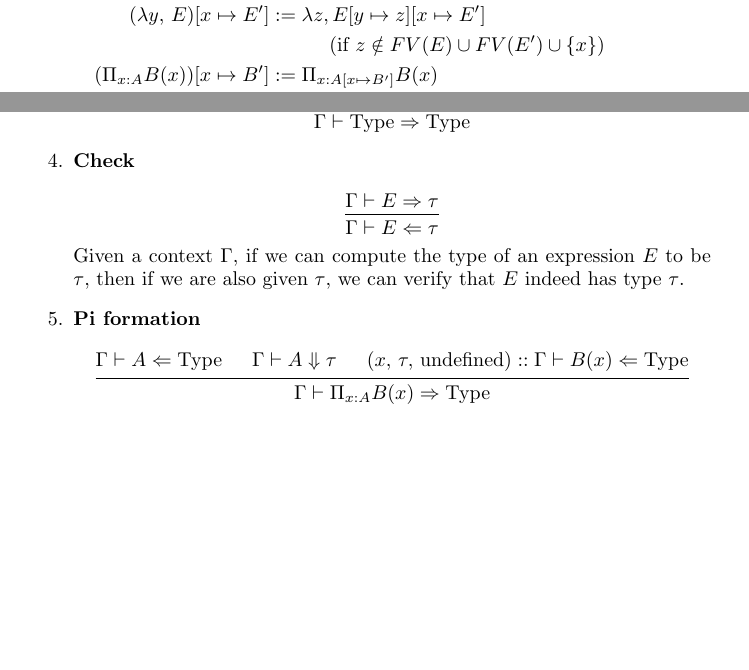
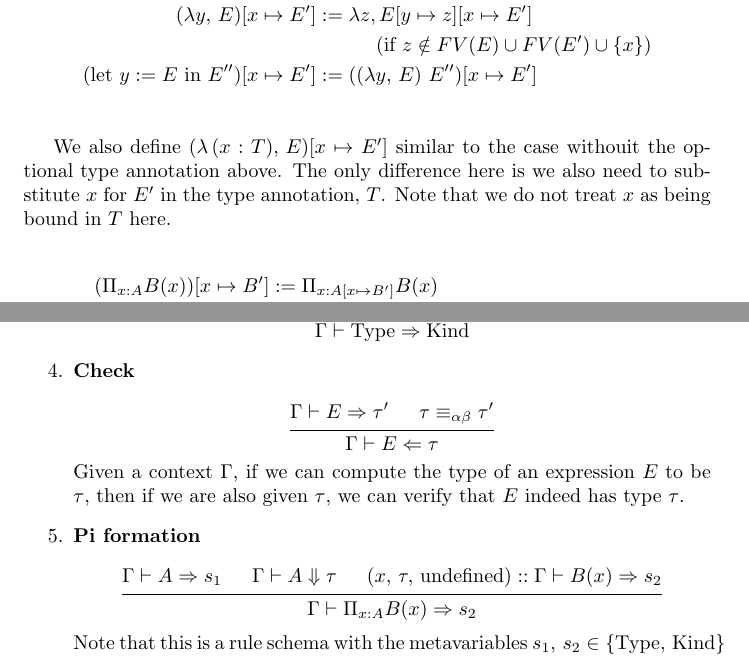
Before and after one commit to joewatt95/lambdacplus, a LaTeX document (latex/spec.tex, which reads latex/preamble.tex): two parts of pages 5 and 8 of 11, joined at a grey line, cut so that both start at the same text, the shorter picture padded with empty space. Compiled offline with pdfLaTeX.

Commit message:
Move towards the Calculus of Constructions in our specs

```diff
--- a/latex/preamble.tex
+++ b/latex/preamble.tex
@@ -98,6 +98,7 @@
 \DeclareMathOperator{\wf}{wf}
 \DeclareMathOperator{\fst}{fst}
 \DeclareMathOperator{\snd}{snd}
+\DeclareMathOperator{\Kind}{Kind}
 
 % \DeclareMathOperator{\lett}{let}
 % \DeclareMathOperator{\inn}{in}
--- a/latex/spec.tex
+++ b/latex/spec.tex
@@ -280,11 +302,22 @@ occurrences of $x$ by $E'$ in the expression $E$ yields another expression $E''$
   (\lambda y, \, E) [x \mapsto E'] &:= \lambda y, \, E[x \mapsto E'] \quad (\text{if } y \notin \FV(E')) \\
   (\lambda y, \, E) [x \mapsto E'] &:= \lambda z, E[y \mapsto z][x \mapsto E'] \\
                  &\quad \quad \quad (\text{if } z \notin FV(E) \cup FV(E') \cup \{x\}) \\
+  (\text{let } y := E \text{ in } E'') [x \mapsto E'] &:=
+    ((\lambda y, \, E) \,\, E'') [x \mapsto E'] \\
+\end{align*}
+
+We also define $(\lambda \, (x : T), \, E) [x \mapsto E']$
+similar to the case withouit the optional type annotation above. The only
+difference here is we also need to substitute $x$ for $E'$ in the type annotation,
+$T$. Note that we do not treat $x$ as being bound in $T$ here.
+
+\begin{align*}
   (\Pi_{x : A} B(x)) [x \mapsto B'] &:= \Pi_{x : A[x \mapsto B']} B(x) \\
   (\Pi_{y : A} B(y)) [x \mapsto B'] &:= \Pi_{y : A[x \mapsto B']} B[x \mapsto B'] \quad (\text{if } y \notin \FV(B')) \\
   (\Pi_{y : A} B(y)) [x \mapsto B'] &:= \Pi_{z : A[x \mapsto B']} B[y \mapsto z][x \mapsto B'] \\
                  &\quad \quad \quad (\text{if } z \notin FV(B) \cup FV(B') \cup \{x\})
 \end{align*}
+
 For Pi expressions, $A$ is an expression and thus when substituting $x$ by
 $B'$, we must also perform the substitution in the input type $A$. However, as
 $x$ is not bound there, we need not worry about capturing it when substituting there.
@@ -517,15 +550,23 @@ typechecking.
     \[
       \begin{prooftree}
         \hypo{\wf(\Gamma)}
-        \infer1{\Gamma \vdash \Type \Rightarrow \Type}
+        \infer1{\Gamma \vdash \Type \Rightarrow \Kind}
       \end{prooftree}
     \]
+
+    % \[
+    %   \begin{prooftree}
+    %     \hypo{\wf(\Gamma)}
+    %     \infer1{\Gamma \vdash \Type \Rightarrow \Type}
+    %   \end{prooftree}
+    % \]
 
   \item \textbf{Check} \\
     \[
       \begin{prooftree}
-        \hypo{\Gamma \vdash E \Rightarrow \tau}
-        \infer1{\Gamma \vdash E \Leftarrow \tau}
+        \hypo{\Gamma \vdash E \Rightarrow \tau'}
+        \hypo{\tau \equiv_{\alpha \beta} \tau'}
+        \infer2{\Gamma \vdash E \Leftarrow \tau}
       \end{prooftree}
     \]
     Given a context $\Gamma$, if we can compute the type of an expression $E$ to
@@ -535,12 +576,23 @@ typechecking.
   \item \textbf{Pi formation} \\
     \[
       \begin{prooftree}
-        \hypo{\Gamma \vdash A \Leftarrow \Type}
+        \hypo{\Gamma \vdash A \Rightarrow s_1}
         \hypo{\Gamma \vdash A \Downarrow \tau}
-        \hypo{(x, \, \tau, \, \text{undefined}) :: \Gamma \vdash B(x) \Leftarrow \Type}
-        \infer3{\Gamma \vdash \Pi_{x : A}B(x) \Rightarrow \Type}
+        \hypo{(x, \, \tau, \, \text{undefined}) :: \Gamma \vdash B(x) \Rightarrow s_2}
+        \infer3{\Gamma \vdash \Pi_{x : A}B(x) \Rightarrow s_2}
       \end{prooftree}
     \]
+    Note that this is a rule schema with the metavariables
+    $s_1, \, s_2 \in \{\Type, \, \Kind\}$
+
+    % \[
+    %   \begin{prooftree}
+    %     \hypo{\Gamma \vdash A \Leftarrow \Type}
+    %     \hypo{\Gamma \vdash A \Downarrow \tau}
+    %     \hypo{(x, \, \tau, \, \text{undefined}) :: \Gamma \vdash B(x) \Leftarrow \Type}
+    %     \infer3{\Gamma \vdash \Pi_{x : A}B(x) \Rightarrow \Type}
+    %   \end{prooftree}
+    % \]
 
   \item \textbf{Pi introduction} \\
     \[
```
Also changed, not shown: latex/spec.pdf, latex/spec.tex (37 more changed lines).
